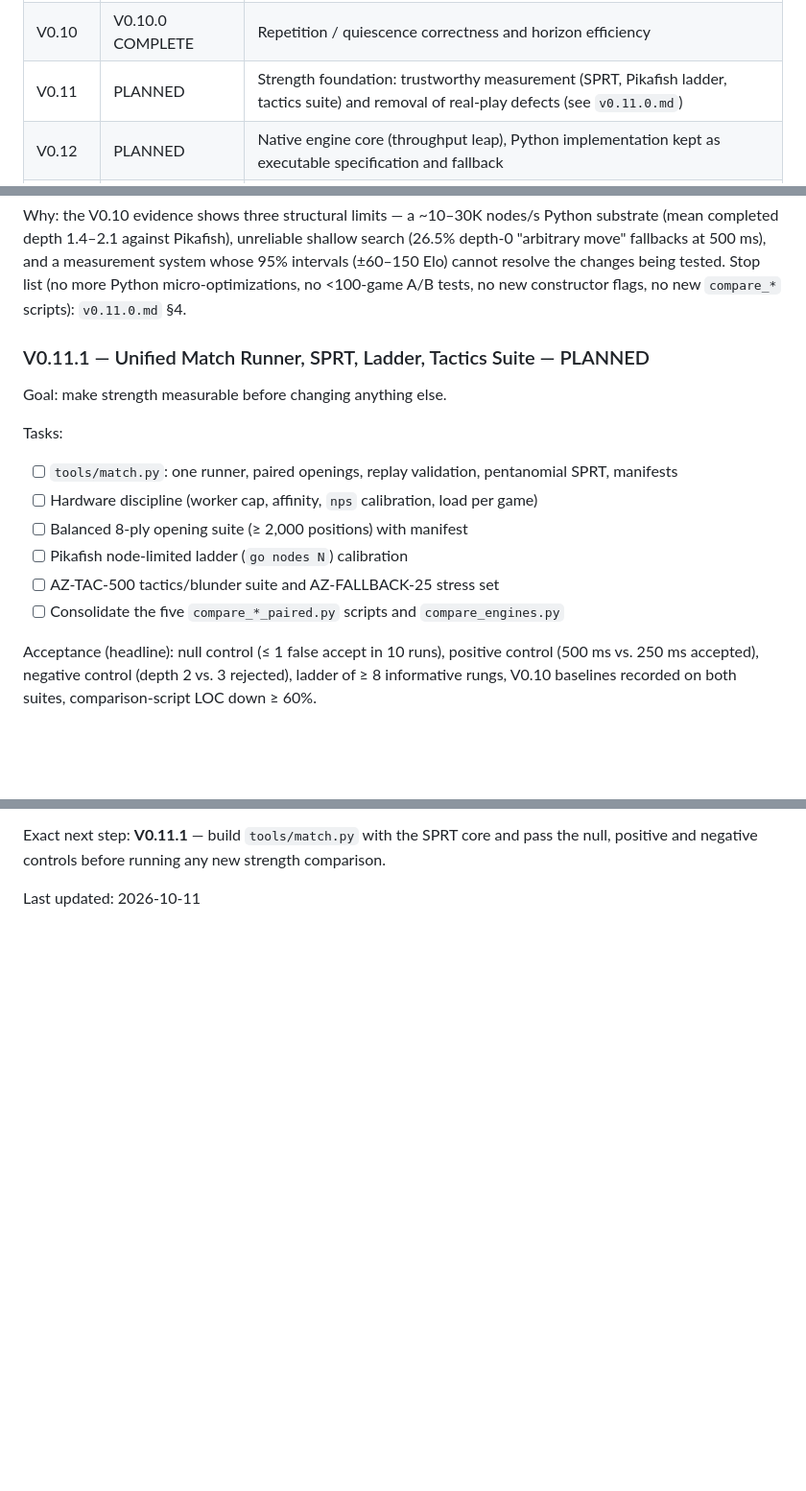
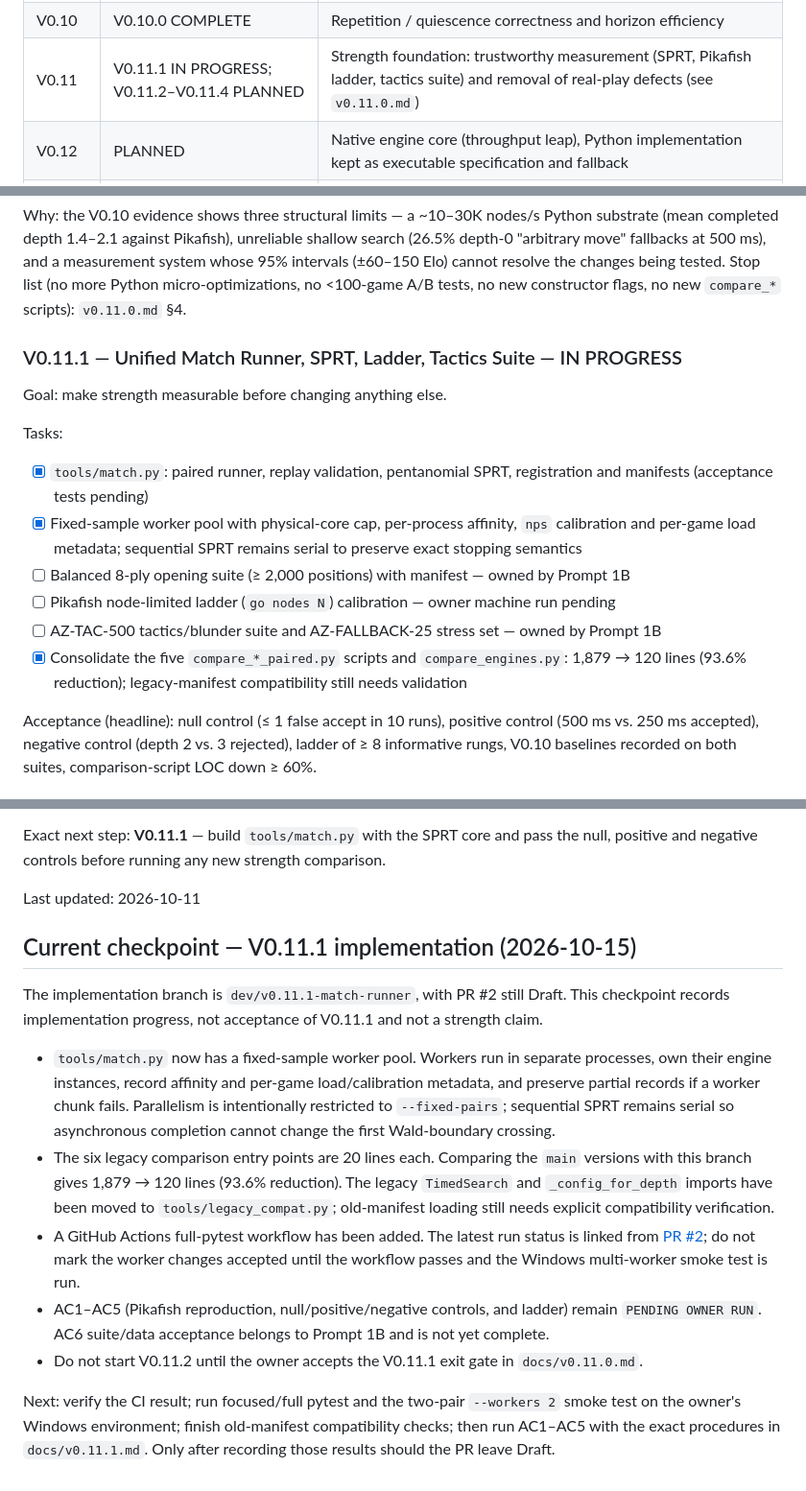
Before and after one commit to v-azhu/alphazetacchess, a Markdown page: docs/roadmap.md, 3 parts joined by grey strips. Shown at 96% size. Rendered like a GitHub page; blank space fills up the shorter version.

Commit message:
docs: update V0.11.1 implementation checkpoint

```diff
--- a/docs/roadmap.md
+++ b/docs/roadmap.md
@@ -24,7 +24,7 @@ Every version must remain runnable, and every claimed improvement should be meas
 | V0.8 | V0.8.1-8.3 COMPLETE | Search performance: specialized attack detector, killer move ordering, MVV-LVA capture ordering |
 | V0.9 | V0.9.1-9.9 COMPLETE | Hybrid engine (renamed from this table's original V0.7 slot) |
 | V0.10 | V0.10.0 COMPLETE | Repetition / quiescence correctness and horizon efficiency |
-| V0.11 | PLANNED | Strength foundation: trustworthy measurement (SPRT, Pikafish ladder, tactics suite) and removal of real-play defects (see `v0.11.0.md`) |
+| V0.11 | V0.11.1 IN PROGRESS; V0.11.2–V0.11.4 PLANNED | Strength foundation: trustworthy measurement (SPRT, Pikafish ladder, tactics suite) and removal of real-play defects (see `v0.11.0.md`) |
 | V0.12 | PLANNED | Native engine core (throughput leap), Python implementation kept as executable specification and fallback |
 | V0.13 | PLANNED | Search and evaluation engineering on the native core, every feature gated by SPRT |
 | V0.14 | PLANNED | NNUE-lite incremental neural evaluation |
@@ -1080,18 +1080,18 @@ move" fallbacks at 500 ms), and a measurement system whose 95% intervals (±60
 resolve the changes being tested. Stop list (no more Python micro-optimizations, no <100-game A/B
 tests, no new constructor flags, no new `compare_*` scripts): `v0.11.0.md` §4.
 
-### V0.11.1 — Unified Match Runner, SPRT, Ladder, Tactics Suite — PLANNED
+### V0.11.1 — Unified Match Runner, SPRT, Ladder, Tactics Suite — IN PROGRESS
 
 Goal: make strength measurable before changing anything else.
 
 Tasks:
 
-- [ ] `tools/match.py`: one runner, paired openings, replay validation, pentanomial SPRT, manifests
-- [ ] Hardware discipline (worker cap, affinity, `nps` calibration, load per game)
-- [ ] Balanced 8-ply opening suite (≥ 2,000 positions) with manifest
-- [ ] Pikafish node-limited ladder (`go nodes N`) calibration
-- [ ] AZ-TAC-500 tactics/blunder suite and AZ-FALLBACK-25 stress set
-- [ ] Consolidate the five `compare_*_paired.py` scripts and `compare_engines.py`
+- [x] `tools/match.py`: paired runner, replay validation, pentanomial SPRT, registration and manifests (acceptance tests pending)
+- [x] Fixed-sample worker pool with physical-core cap, per-process affinity, `nps` calibration and per-game load metadata; sequential SPRT remains serial to preserve exact stopping semantics
+- [ ] Balanced 8-ply opening suite (≥ 2,000 positions) with manifest — owned by Prompt 1B
+- [ ] Pikafish node-limited ladder (`go nodes N`) calibration — owner machine run pending
+- [ ] AZ-TAC-500 tactics/blunder suite and AZ-FALLBACK-25 stress set — owned by Prompt 1B
+- [x] Consolidate the five `compare_*_paired.py` scripts and `compare_engines.py`: 1,879 → 120 lines (93.6% reduction); legacy-manifest compatibility still needs validation
 
 Acceptance (headline): null control (≤ 1 false accept in 10 runs), positive control (500 ms vs.
 250 ms accepted), negative control (depth 2 vs. 3 rejected), ladder of ≥ 8 informative rungs,
@@ -2399,3 +2399,29 @@ Exact next step: **V0.11.1** — build `tools/match.py` with the SPRT core and p
 positive and negative controls before running any new strength comparison.
 
 Last updated: 2026-10-11
+
+## Current checkpoint — V0.11.1 implementation (2026-10-15)
+
+The implementation branch is `dev/v0.11.1-match-runner`, with PR #2 still Draft. This
+checkpoint records implementation progress, not acceptance of V0.11.1 and not a strength claim.
+
+- `tools/match.py` now has a fixed-sample worker pool. Workers run in separate processes,
+  own their engine instances, record affinity and per-game load/calibration metadata, and preserve
+  partial records if a worker chunk fails. Parallelism is intentionally restricted to
+  `--fixed-pairs`; sequential SPRT remains serial so asynchronous completion cannot change the
+  first Wald-boundary crossing.
+- The six legacy comparison entry points are 20 lines each. Comparing the `main` versions with
+  this branch gives 1,879 → 120 lines (93.6% reduction). The legacy `TimedSearch` and
+  `_config_for_depth` imports have been moved to `tools/legacy_compat.py`; old-manifest loading
+  still needs explicit compatibility verification.
+- A GitHub Actions full-pytest workflow has been added. The latest run status is linked from
+  [PR #2](https://github.com/v-azhu/alphazetacchess/pull/2); do not mark the worker changes
+  accepted until the workflow passes and the Windows multi-worker smoke test is run.
+- AC1–AC5 (Pikafish reproduction, null/positive/negative controls, and ladder) remain
+  `PENDING OWNER RUN`. AC6 suite/data acceptance belongs to Prompt 1B and is not yet complete.
+- Do not start V0.11.2 until the owner accepts the V0.11.1 exit gate in `docs/v0.11.0.md`.
+
+Next: verify the CI result; run focused/full pytest and the two-pair `--workers 2` smoke test
+on the owner's Windows environment; finish old-manifest compatibility checks; then run AC1–AC5
+with the exact procedures in `docs/v0.11.1.md`. Only after recording those results should the
+PR leave Draft.
```
